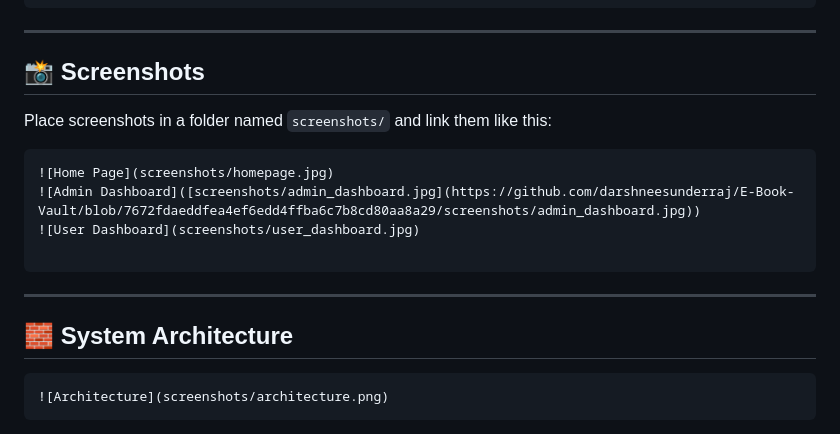
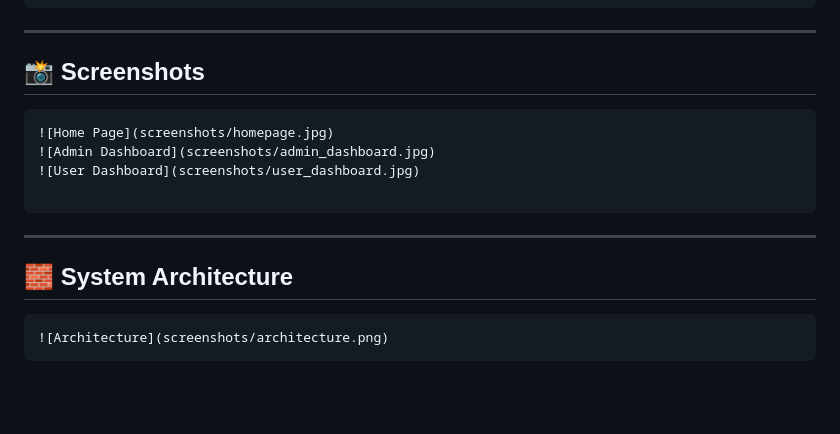
Before and after one commit to darshneesunderraj/E-Book-Vault, a Markdown page: README.md, the part around the change. GitHub-like rendering; blank space fills up the shorter version.

````diff
--- a/README.md
+++ b/README.md
@@ -130,11 +130,9 @@ Password: adminpass
 
 ## 📸 Screenshots
 
-Place screenshots in a folder named `screenshots/` and link them like this:
-
-```markdown
+```
 ![Home Page](screenshots/homepage.jpg)
-![Admin Dashboard]([screenshots/admin_dashboard.jpg](https://github.com/darshneesunderraj/E-Book-Vault/blob/7672fdaeddfea4ef6edd4ffba6c7b8cd80aa8a29/screenshots/admin_dashboard.jpg))
+![Admin Dashboard](screenshots/admin_dashboard.jpg)
 ![User Dashboard](screenshots/user_dashboard.jpg)
 
 ```
@@ -143,7 +141,7 @@ Place screenshots in a folder named `screenshots/` and link them like this:
 
 ## 🧱 System Architecture
 
-```markdown
+```
 ![Architecture](screenshots/architecture.png)
 ```
 
````
